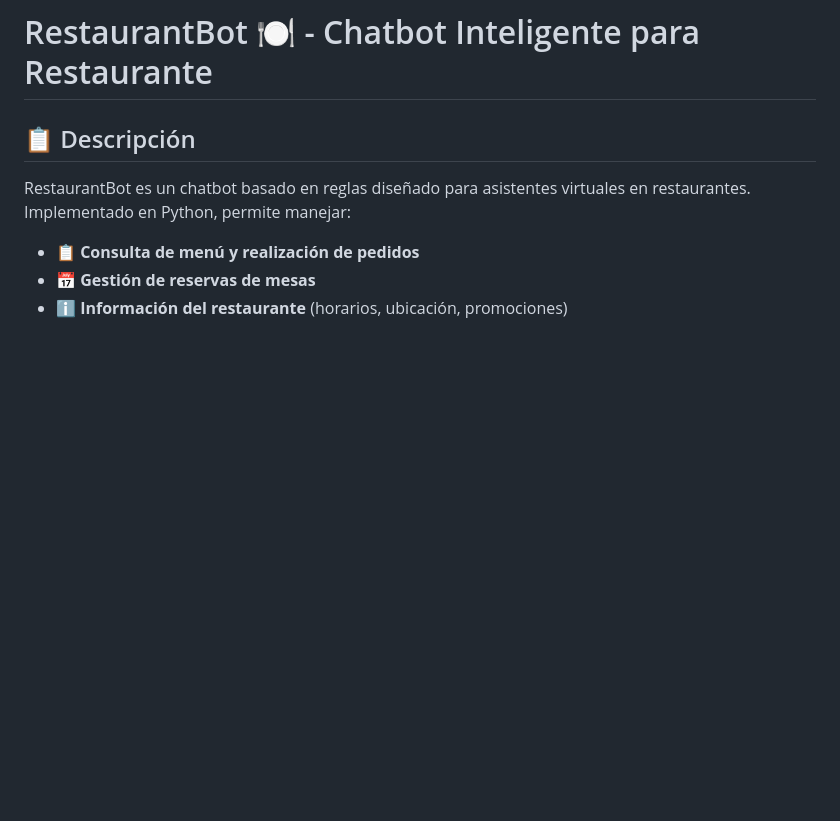
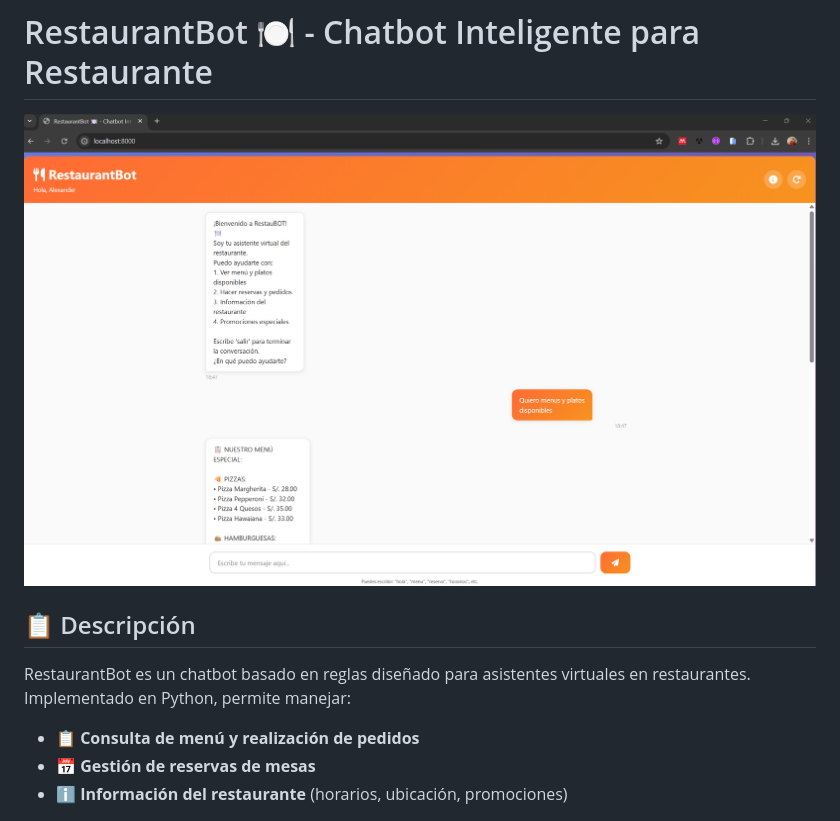
Before and after one commit to AlexanderAndreChavezCabana/RestaurantBot, a Markdown page: README.md, the part around the change. Rendered like a GitHub page; pictures changed too: images/image.png (added); blank space fills up the shorter version.

Commit message:
Añadiendo imagen del chatbot restaurant

```diff
--- a/README.md
+++ b/README.md
@@ -1,4 +1,6 @@
 # RestaurantBot 🍽️ - Chatbot Inteligente para Restaurante
+
+![RestaurantBot](images/image.png)
 
 ## 📋 Descripción
 
```
